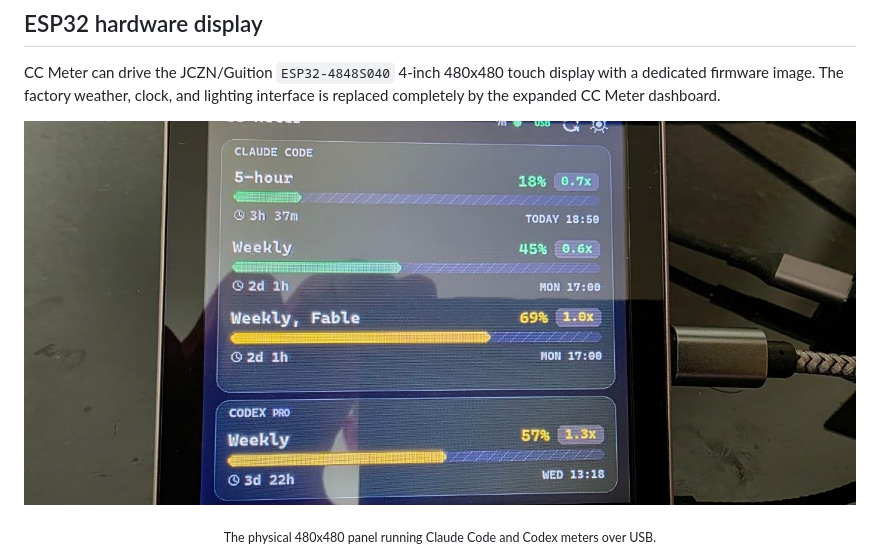
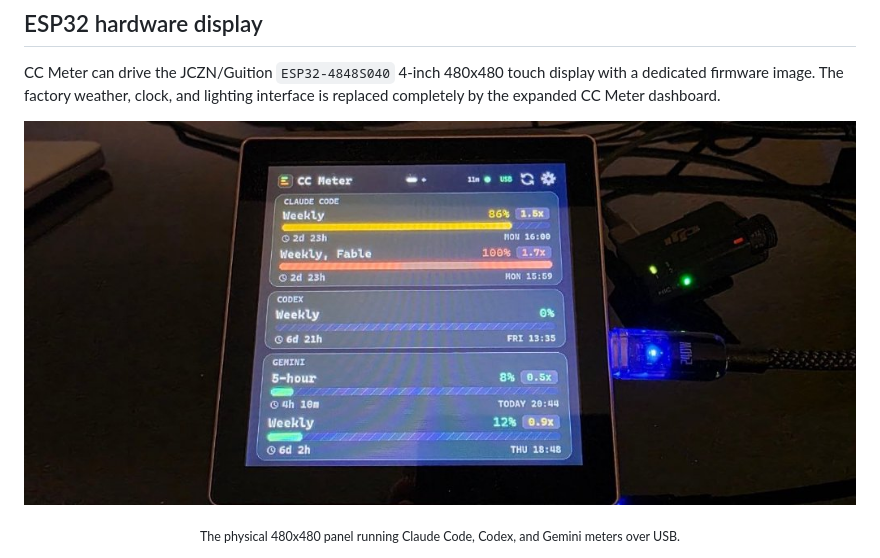
Before and after one commit to silverdolphin863/claude-code-meter, a Markdown page: README.md, the part around the change. GitHub-like rendering; pictures changed too: docs/lcd-hardware.png.

Commit message:
Update hardware photo to clean 3-provider display shot without reflection

```diff
--- a/README.md
+++ b/README.md
@@ -56,7 +56,7 @@ lighting interface is replaced completely by the expanded CC Meter dashboard.
   <img src="docs/lcd-hardware.png" width="900" alt="Physical ESP32-4848S040 display running CC Meter over USB">
 </p>
 
-<p align="center"><sub>The physical 480x480 panel running Claude Code and Codex meters over USB.</sub></p>
+<p align="center"><sub>The physical 480x480 panel running Claude Code, Codex, and Gemini meters over USB.</sub></p>
 
 <p align="center">
   <a href="docs/lcd-preview.png"><img src="docs/lcd-preview.png" width="480" alt="Exact 480x480 CC Meter LCD interface"></a>
```
